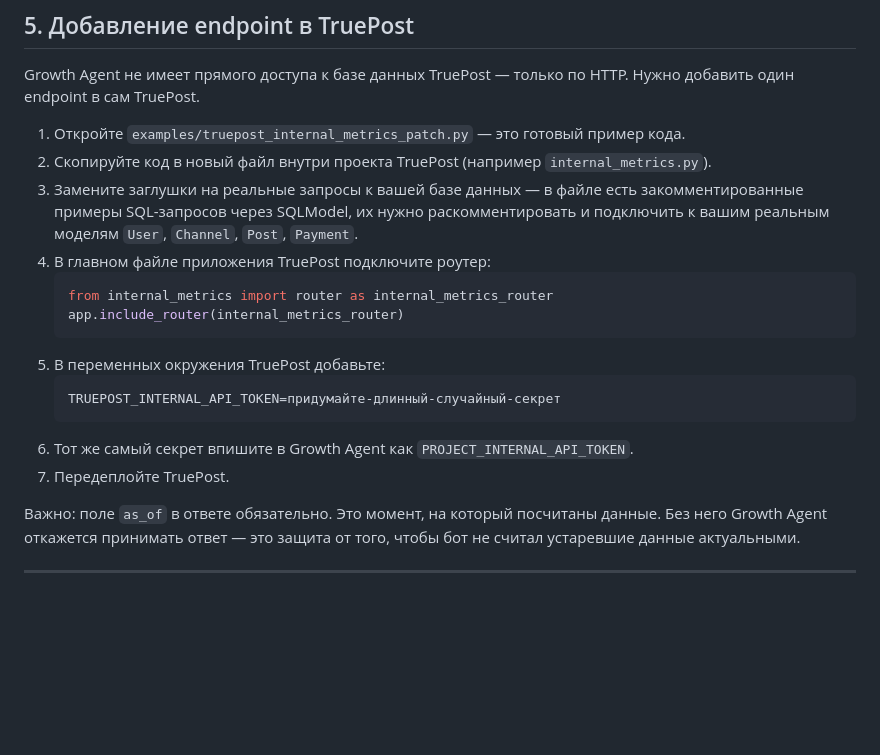
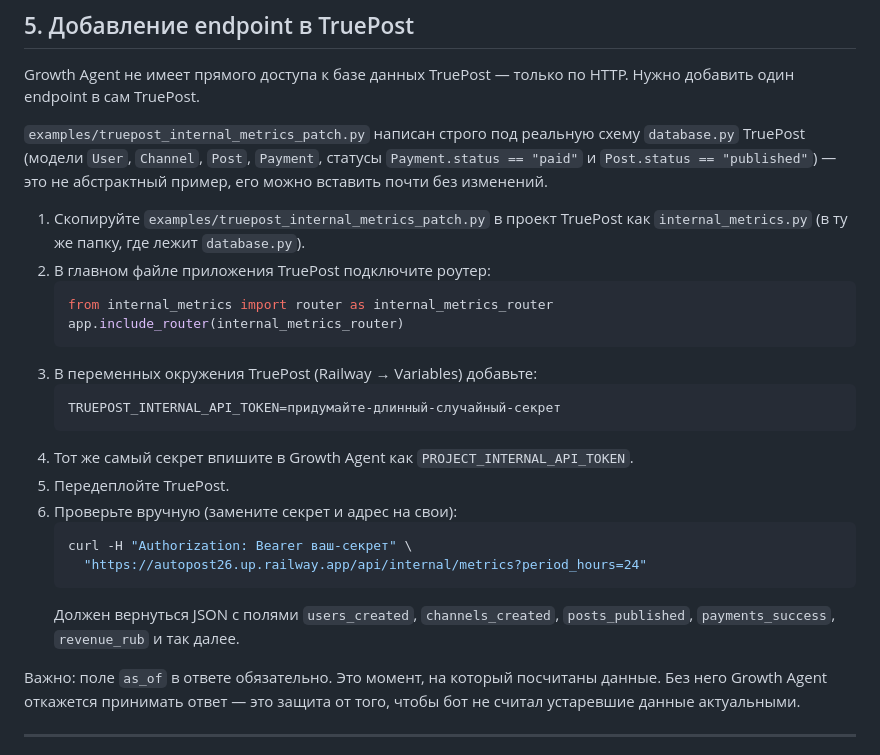
Before and after one commit to belkinboris/growthagent, a Markdown page: README_RU.md, the part around the change. Rendered like a GitHub page; blank space fills up the shorter version.

````diff
--- a/README_RU.md
+++ b/README_RU.md
@@ -124,25 +124,32 @@ growth-agent-watchtower/
 Growth Agent не имеет прямого доступа к базе данных TruePost — только по
 HTTP. Нужно добавить один endpoint в сам TruePost.
 
-1. Откройте `examples/truepost_internal_metrics_patch.py` — это готовый
-   пример кода.
-2. Скопируйте код в новый файл внутри проекта TruePost (например
-   `internal_metrics.py`).
-3. Замените заглушки на реальные запросы к вашей базе данных — в файле
-   есть закомментированные примеры SQL-запросов через SQLModel, их нужно
-   раскомментировать и подключить к вашим реальным моделям `User`,
-   `Channel`, `Post`, `Payment`.
-4. В главном файле приложения TruePost подключите роутер:
+`examples/truepost_internal_metrics_patch.py` написан строго под реальную
+схему `database.py` TruePost (модели `User`, `Channel`, `Post`, `Payment`,
+статусы `Payment.status == "paid"` и `Post.status == "published"`) — это
+не абстрактный пример, его можно вставить почти без изменений.
+
+1. Скопируйте `examples/truepost_internal_metrics_patch.py` в проект
+   TruePost как `internal_metrics.py` (в ту же папку, где лежит
+   `database.py`).
+2. В главном файле приложения TruePost подключите роутер:
    ```python
    from internal_metrics import router as internal_metrics_router
    app.include_router(internal_metrics_router)
    ```
-5. В переменных окружения TruePost добавьте:
+3. В переменных окружения TruePost (Railway → Variables) добавьте:
    ```
    TRUEPOST_INTERNAL_API_TOKEN=придумайте-длинный-случайный-секрет
    ```
-6. Тот же самый секрет впишите в Growth Agent как `PROJECT_INTERNAL_API_TOKEN`.
-7. Передеплойте TruePost.
+4. Тот же самый секрет впишите в Growth Agent как `PROJECT_INTERNAL_API_TOKEN`.
+5. Передеплойте TruePost.
+6. Проверьте вручную (замените секрет и адрес на свои):
+   ```bash
+   curl -H "Authorization: Bearer ваш-секрет" \
+     "https://autopost26.up.railway.app/api/internal/metrics?period_hours=24"
+   ```
+   Должен вернуться JSON с полями `users_created`, `channels_created`,
+   `posts_published`, `payments_success`, `revenue_rub` и так далее.
 
 Важно: поле `as_of` в ответе обязательно. Это момент, на который посчитаны
 данные. Без него Growth Agent откажется принимать ответ — это защита от
````
